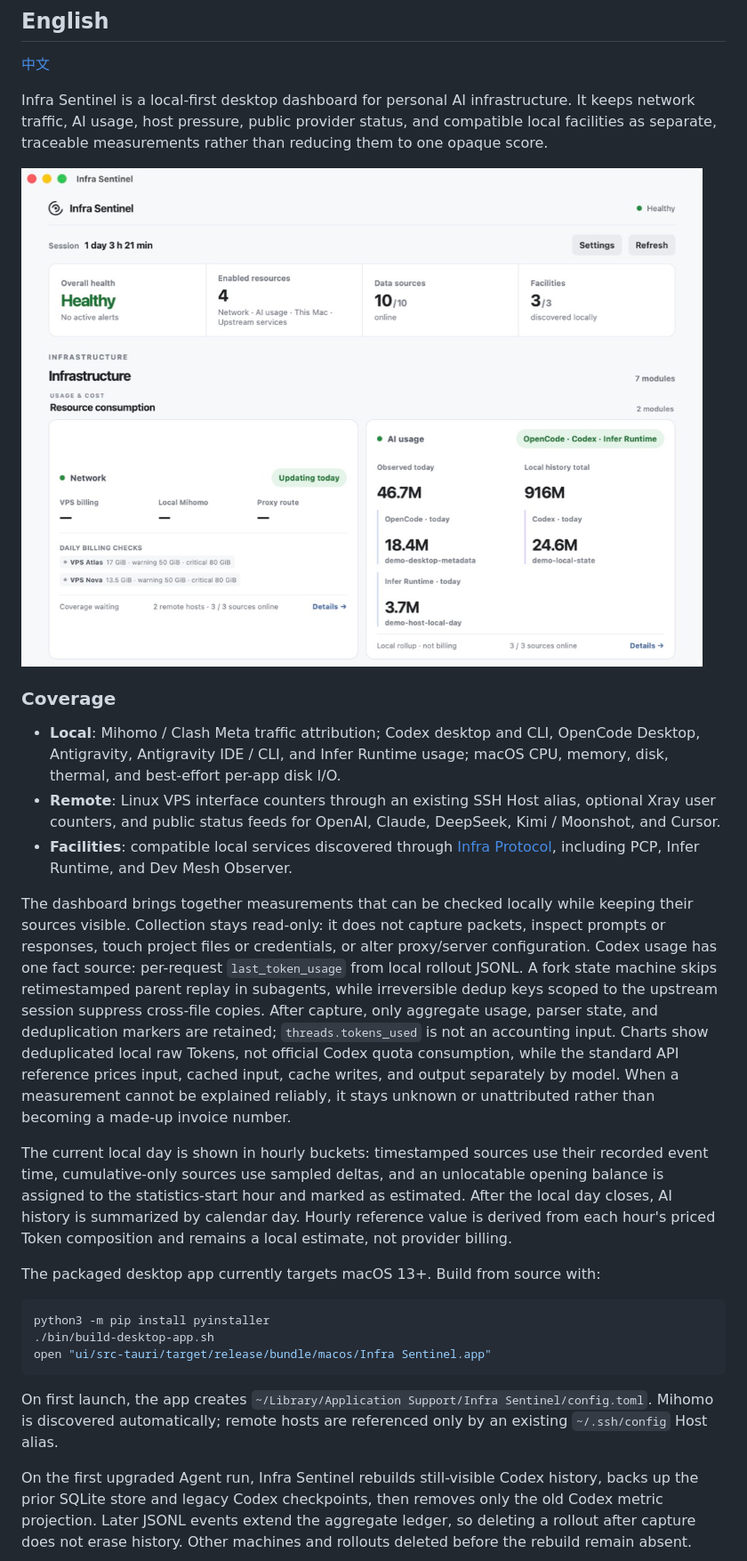
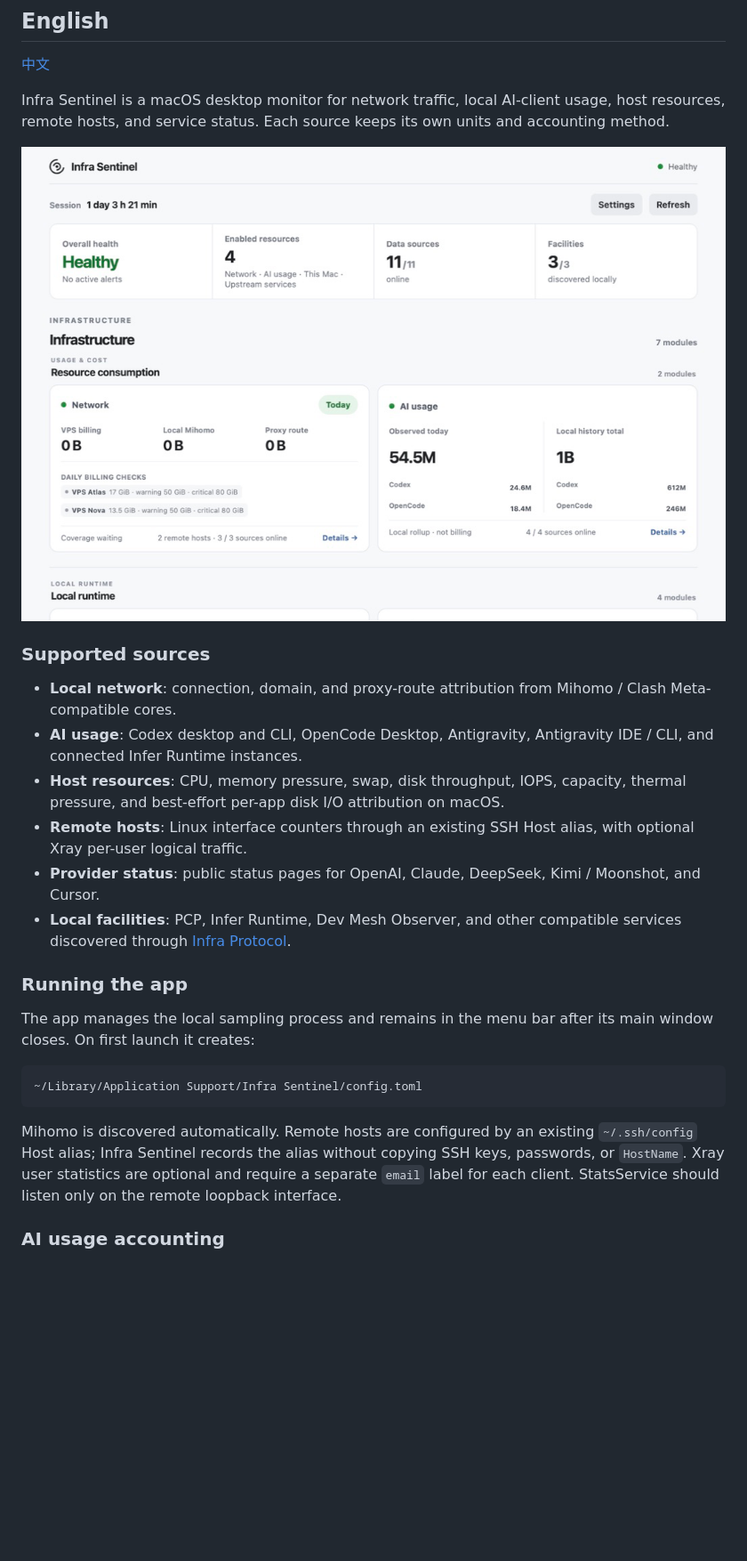
Before and after one commit to glenzli/infra-sentinel, a Markdown page: README.md, the part around one of its changes. Shown at 89% size. Drawn GitHub-style; pictures changed too: assets/overview-en.png; blank space fills up the shorter version.

Commit message:
Refresh README and anonymous usage demo

````diff
--- a/README.md
+++ b/README.md
@@ -97,33 +99,28 @@ cd src-tauri && cargo test --offline
 
 [中文](#infra-sentinel)
 
-Infra Sentinel is a local-first desktop dashboard for personal AI infrastructure. It keeps network traffic, AI usage, host pressure, public provider status, and compatible local facilities as separate, traceable measurements rather than reducing them to one opaque score.
+Infra Sentinel is a macOS desktop monitor for network traffic, local AI-client usage, host resources, remote hosts, and service status. Each source keeps its own units and accounting method.
 
 ![Infra Sentinel overview](assets/overview-en.png)
 
-### Coverage
+### Supported sources
 
-- **Local**: Mihomo / Clash Meta traffic attribution; Codex desktop and CLI, OpenCode Desktop, Antigravity, Antigravity IDE / CLI, and Infer Runtime usage; macOS CPU, memory, disk, thermal, and best-effort per-app disk I/O.
-- **Remote**: Linux VPS interface counters through an existing SSH Host alias, optional Xray user counters, and public status feeds for OpenAI, Claude, DeepSeek, Kimi / Moonshot, and Cursor.
-- **Facilities**: compatible local services discovered through [Infra Protocol](https://github.com/glenzli/infra-protocol), including PCP, Infer Runtime, and Dev Mesh Observer.
+- **Local network**: connection, domain, and proxy-route attribution from Mihomo / Clash Meta-compatible cores.
+- **AI usage**: Codex desktop and CLI, OpenCode Desktop, Antigravity, Antigravity IDE / CLI, and connected Infer Runtime instances.
+- **Host resources**: CPU, memory pressure, swap, disk throughput, IOPS, capacity, thermal pressure, and best-effort per-app disk I/O attribution on macOS.
+- **Remote hosts**: Linux interface counters through an existing SSH Host alias, with optional Xray per-user logical traffic.
+- **Provider status**: public status pages for OpenAI, Claude, DeepSeek, Kimi / Moonshot, and Cursor.
+- **Local facilities**: PCP, Infer Runtime, Dev Mesh Observer, and other compatible services discovered through [Infra Protocol](https://github.com/glenzli/infra-protocol).
 
-The dashboard brings together measurements that can be checked locally while keeping their sources visible. Collection stays read-only: it does not capture packets, inspect prompts or responses, touch project files or credentials, or alter proxy/server configuration. Codex usage has one fact source: per-request `last_token_usage` from local rollout JSONL. A fork state machine skips retimestamped parent replay in subagents, while irreversible dedup keys scoped to the upstream session suppress cross-file copies. After capture, only aggregate usage, parser state, and deduplication markers are retained; `threads.tokens_used` is not an accounting input. Charts show deduplicated local raw Tokens, not official Codex quota consumption, while the standard API reference prices input, cached input, cache writes, and output separately by model. When a measurement cannot be explained reliably, it stays unknown or unattributed rather than becoming a made-up invoice number.
+### Running the app
 
-The current local day is shown in hourly buckets: timestamped sources use their recorded event time, cumulative-only sources use sampled deltas, and an unlocatable opening balance is assigned to the statistics-start hour and marked as estimated. After the local day closes, AI history is summarized by calendar day. Hourly reference value is derived from each hour's priced Token composition and remains a local estimate, not provider billing.
+The app manages the local sampling process and remains in the menu bar after its main window closes. On first launch it creates:
 
-The packaged desktop app currently targets macOS 13+. Build from source with:
-
-```sh
-python3 -m pip install pyinstaller
-./bin/build-desktop-app.sh
-open "ui/src-tauri/target/release/bundle/macos/Infra Sentinel.app"
+```text
+~/Library/Application Support/Infra Sentinel/config.toml
 ```
 
-On first launch, the app creates `~/Library/Application Support/Infra Sentinel/config.toml`. Mihomo is discovered automatically; remote hosts are referenced only by an existing `~/.ssh/config` Host alias.
+Mihomo is discovered automatically. Remote hosts are configured by an existing `~/.ssh/config` Host alias; Infra Sentinel records the alias without copying SSH keys, passwords, or `HostName`. Xray user statistics are optional and require a separate `email` label for each client. StatsService should listen only on the remote loopback interface.
 
-On the first upgraded Agent run, Infra Sentinel rebuilds still-visible Codex
-history, backs up the prior SQLite store and legacy Codex checkpoints, then
-removes only the old Codex metric projection. Later JSONL events extend the
-aggregate ledger, so deleting a rollout after capture does not erase history.
-Other machines and rollouts deleted before the rebuild remain absent.
+### AI usage accounting
 
````
Also changed, not shown: other parts of README.md (+76 -32 lines), assets/ai-usage-en.png, assets/ai-usage-zh.png, assets/overview-zh.png, 4 other files.
